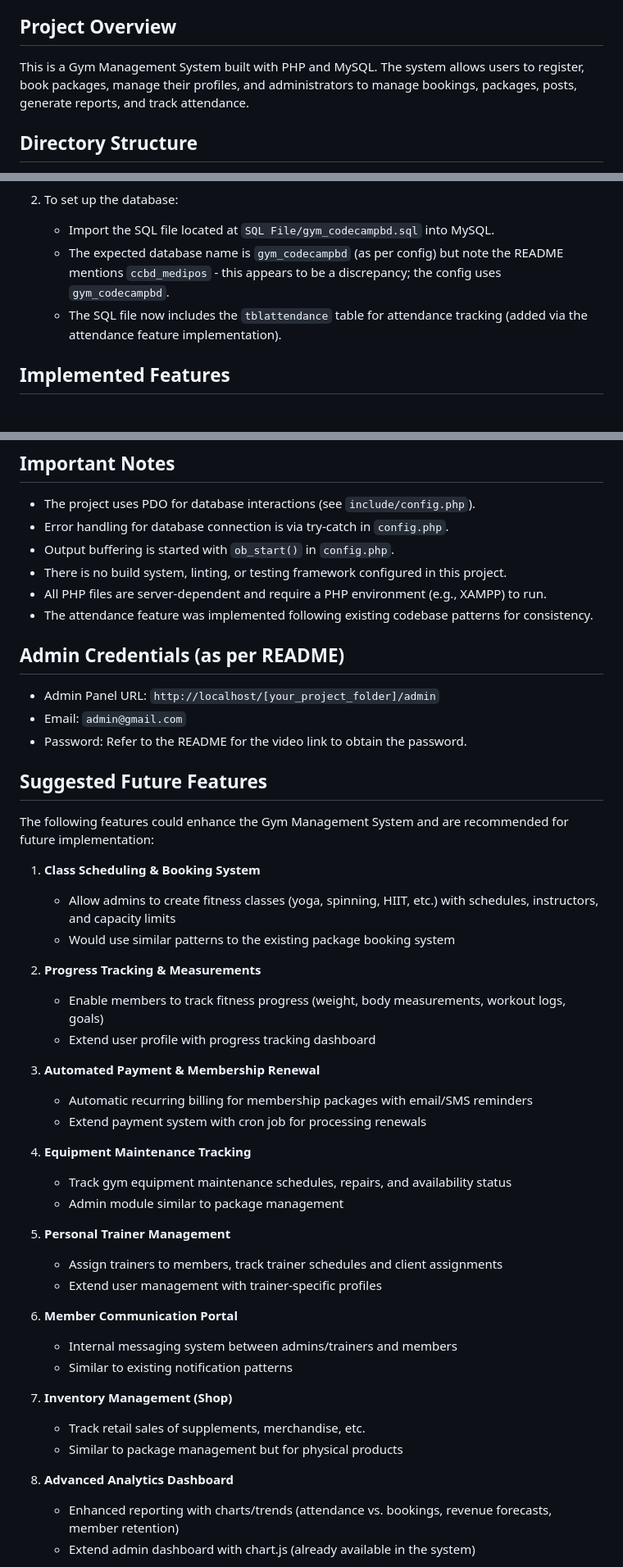
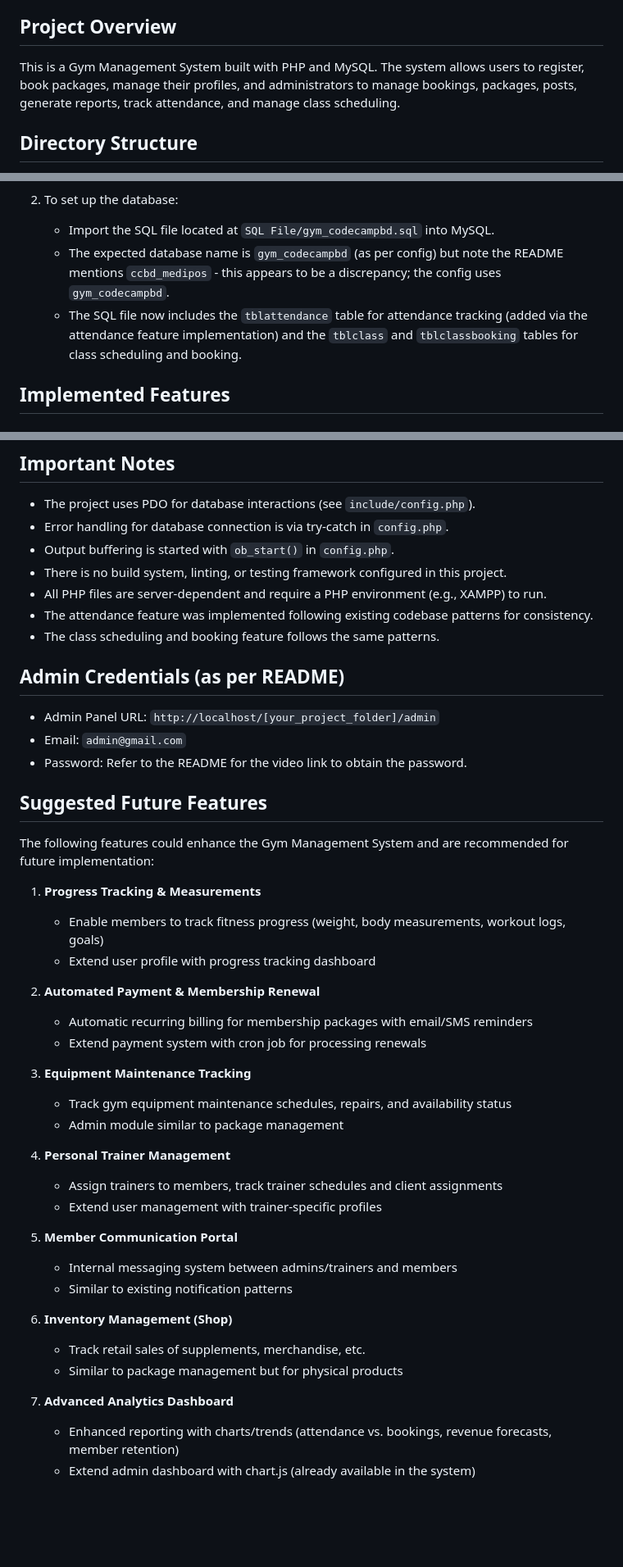
Before and after one commit to Disenchantment810/hotsport-gym-system, a Markdown page: CLAUDE.md, 3 parts joined by grey strips. Shown at 82% size. Rendered like a GitHub page; blank space fills up the shorter version.

Commit message:
Update CLAUDE.md to document class scheduling and booking system feature

```diff
--- a/CLAUDE.md
+++ b/CLAUDE.md
@@ -4,7 +4,7 @@ This file provides guidance to Claude Code (claude.ai/code) when working with co
 
 ## Project Overview
 
-This is a Gym Management System built with PHP and MySQL. The system allows users to register, book packages, manage their profiles, and administrators to manage bookings, packages, posts, generate reports, and track attendance.
+This is a Gym Management System built with PHP and MySQL. The system allows users to register, book packages, manage their profiles, and administrators to manage bookings, packages, posts, generate reports, track attendance, and manage class scheduling.
 
 ## Directory Structure
 
@@ -28,7 +28,7 @@ This is a Gym Management System built with PHP and MySQL. The system allows user
 2. To set up the database:
    - Import the SQL file located at `SQL File/gym_codecampbd.sql` into MySQL.
    - The expected database name is `gym_codecampbd` (as per config) but note the README mentions `ccbd_medipos` - this appears to be a discrepancy; the config uses `gym_codecampbd`.
-   - The SQL file now includes the `tblattendance` table for attendance tracking (added via the attendance feature implementation).
+   - The SQL file now includes the `tblattendance` table for attendance tracking (added via the attendance feature implementation) and the `tblclass` and `tblclassbooking` tables for class scheduling and booking.
 
 ## Implemented Features
 
@@ -59,6 +69,7 @@ As per the README:
 - There is no build system, linting, or testing framework configured in this project.
 - All PHP files are server-dependent and require a PHP environment (e.g., XAMPP) to run.
 - The attendance feature was implemented following existing codebase patterns for consistency.
+- The class scheduling and booking feature follows the same patterns.
 
 ## Admin Credentials (as per README)
 - Admin Panel URL: `http://localhost/[your_project_folder]/admin`
@@ -69,35 +80,31 @@ As per the README:
 
 The following features could enhance the Gym Management System and are recommended for future implementation:
 
-1. **Class Scheduling & Booking System**
-   - Allow admins to create fitness classes (yoga, spinning, HIIT, etc.) with schedules, instructors, and capacity limits
-   - Would use similar patterns to the existing package booking system
-
-2. **Progress Tracking & Measurements**
+1. **Progress Tracking & Measurements**
    - Enable members to track fitness progress (weight, body measurements, workout logs, goals)
    - Extend user profile with progress tracking dashboard
 
-3. **Automated Payment & Membership Renewal**
+2. **Automated Payment & Membership Renewal**
    - Automatic recurring billing for membership packages with email/SMS reminders
    - Extend payment system with cron job for processing renewals
 
-4. **Equipment Maintenance Tracking**
+3. **Equipment Maintenance Tracking**
    - Track gym equipment maintenance schedules, repairs, and availability status
    - Admin module similar to package management
 
-5. **Personal Trainer Management**
+4. **Personal Trainer Management**
    - Assign trainers to members, track trainer schedules and client assignments
    - Extend user management with trainer-specific profiles
 
-6. **Member Communication Portal**
+5. **Member Communication Portal**
    - Internal messaging system between admins/trainers and members
    - Similar to existing notification patterns
 
-7. **Inventory Management (Shop)**
+6. **Inventory Management (Shop)**
    - Track retail sales of supplements, merchandise, etc.
    - Similar to package management but for physical products
 
-8. **Advanced Analytics Dashboard**
+7. **Advanced Analytics Dashboard**
    - Enhanced reporting with charts/trends (attendance vs. bookings, revenue forecasts, member retention)
    - Extend admin dashboard with chart.js (already available in the system)
 
```
Also changed, not shown: other parts of CLAUDE.md (+10 -0 lines).
